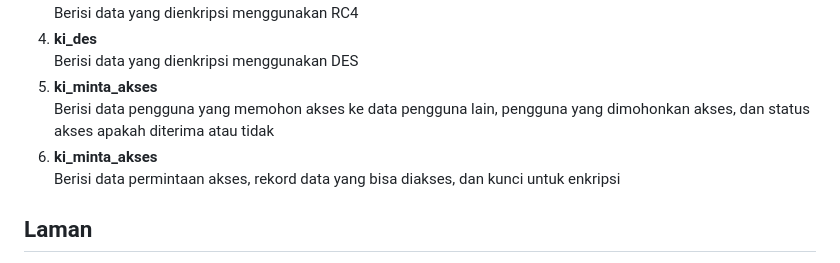
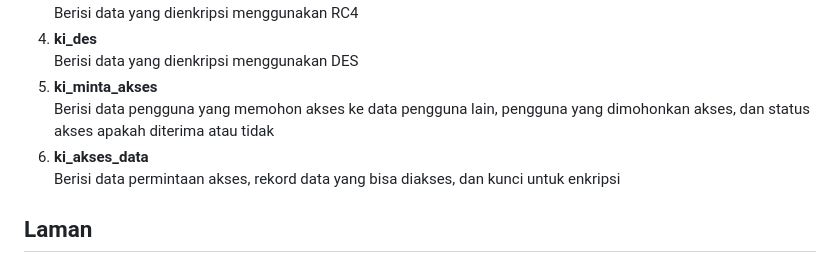
Before and after one commit to SanGit56/KI_WebEnkripsi, a Markdown page: README.md, the part around the change. Rendered like a GitHub page.

```diff
--- a/README.md
+++ b/README.md
@@ -15,7 +15,7 @@ Tabel-tabel untuk menyimpan data memiliki kolom rujukan ke tabel **ki_pengguna**
     Berisi data yang dienkripsi menggunakan DES <br />
 5. **ki_minta_akses** <br />
     Berisi data pengguna yang memohon akses ke data pengguna lain, pengguna yang dimohonkan akses, dan status akses apakah diterima atau tidak <br />
-6. **ki_minta_akses** <br />
+6. **ki_akses_data** <br />
     Berisi data permintaan akses, rekord data yang bisa diakses, dan kunci untuk enkripsi
 
 ## Laman
```
